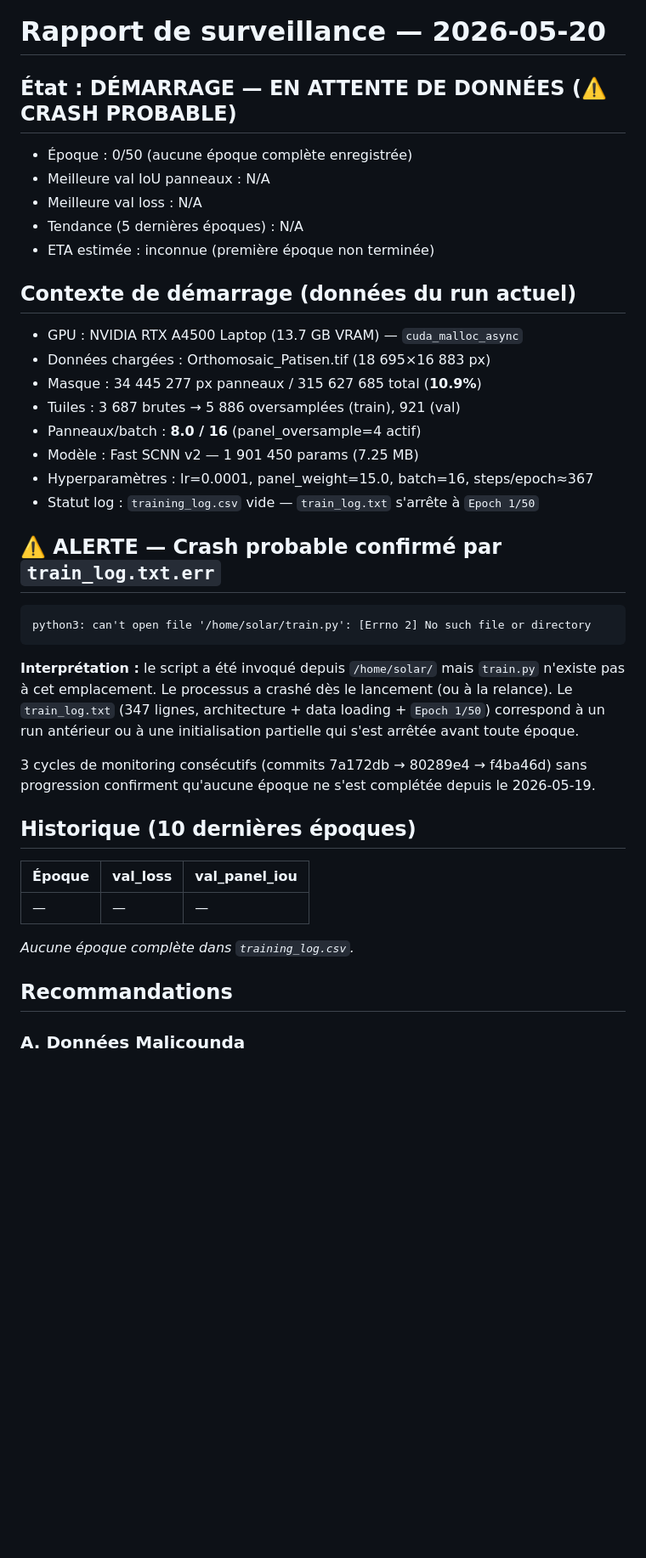
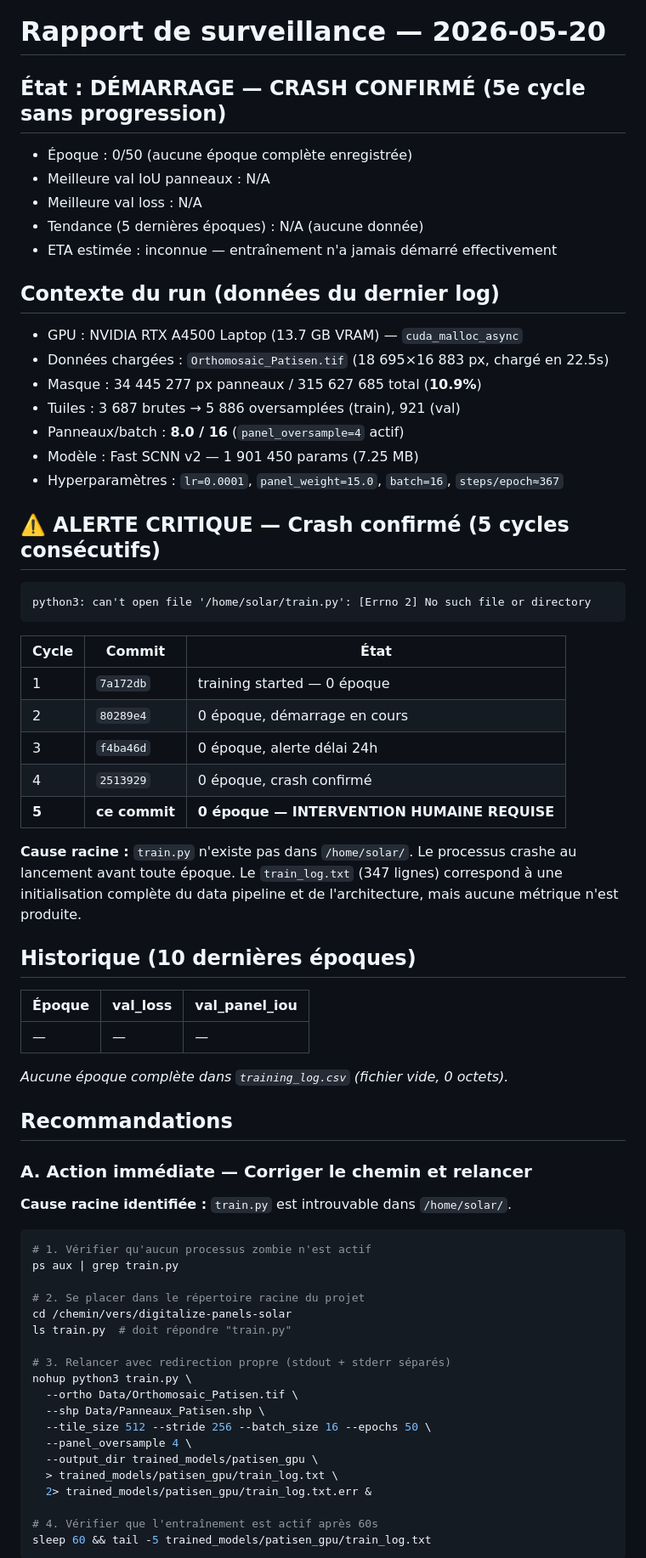
Before and after one commit to dronesolutions4africa-hue/digitalize-panels-solar, a Markdown page: trained_models/patisen_gpu/STATUS.md, the part around one of its changes. Shown at 85% size. GitHub-like rendering; blank space fills up the shorter version.

Commit message:
monitoring update — epoch 0/50 — 5e cycle: crash persistant, intervention requise

````diff
--- a/trained_models/patisen_gpu/STATUS.md
+++ b/trained_models/patisen_gpu/STATUS.md
@@ -1,41 +1,72 @@
 # Rapport de surveillance — 2026-05-20
 
-## État : DÉMARRAGE — EN ATTENTE DE DONNÉES (⚠️ CRASH PROBABLE)
+## État : DÉMARRAGE — CRASH CONFIRMÉ (5e cycle sans progression)
 - Époque : 0/50 (aucune époque complète enregistrée)
 - Meilleure val IoU panneaux : N/A
 - Meilleure val loss : N/A
-- Tendance (5 dernières époques) : N/A
-- ETA estimée : inconnue (première époque non terminée)
+- Tendance (5 dernières époques) : N/A (aucune donnée)
+- ETA estimée : inconnue — entraînement n'a jamais démarré effectivement
 
-## Contexte de démarrage (données du run actuel)
+## Contexte du run (données du dernier log)
 - GPU : NVIDIA RTX A4500 Laptop (13.7 GB VRAM) — `cuda_malloc_async`
-- Données chargées : Orthomosaic_Patisen.tif (18 695×16 883 px)
+- Données chargées : `Orthomosaic_Patisen.tif` (18 695×16 883 px, chargé en 22.5s)
 - Masque : 34 445 277 px panneaux / 315 627 685 total (**10.9%**)
 - Tuiles : 3 687 brutes → 5 886 oversamplées (train), 921 (val)
-- Panneaux/batch : **8.0 / 16** (panel_oversample=4 actif)
+- Panneaux/batch : **8.0 / 16** (`panel_oversample=4` actif)
 - Modèle : Fast SCNN v2 — 1 901 450 params (7.25 MB)
-- Hyperparamètres : lr=0.0001, panel_weight=15.0, batch=16, steps/epoch≈367
-- Statut log : `training_log.csv` vide — `train_log.txt` s'arrête à `Epoch 1/50`
+- Hyperparamètres : `lr=0.0001`, `panel_weight=15.0`, `batch=16`, `steps/epoch≈367`
 
-## ⚠️ ALERTE — Crash probable confirmé par `train_log.txt.err`
+## ⚠️ ALERTE CRITIQUE — Crash confirmé (5 cycles consécutifs)
+
 ```
 python3: can't open file '/home/solar/train.py': [Errno 2] No such file or directory
 ```
-**Interprétation :** le script a été invoqué depuis `/home/solar/` mais `train.py`
-n'existe pas à cet emplacement. Le processus a crashé dès le lancement (ou à la relance).
-Le `train_log.txt` (347 lignes, architecture + data loading + `Epoch 1/50`) correspond
-à un run antérieur ou à une initialisation partielle qui s'est arrêtée avant toute époque.
 
-3 cycles de monitoring consécutifs (commits 7a172db → 80289e4 → f4ba46d)
-sans progression confirment qu'aucune époque ne s'est complétée depuis le 2026-05-19.
+| Cycle | Commit | État |
+|-------|--------|------|
+| 1 | `7a172db` | training started — 0 époque |
+| 2 | `80289e4` | 0 époque, démarrage en cours |
+| 3 | `f4ba46d` | 0 époque, alerte délai 24h |
+| 4 | `2513929` | 0 époque, crash confirmé |
+| **5** | **ce commit** | **0 époque — INTERVENTION HUMAINE REQUISE** |
+
+**Cause racine :** `train.py` n'existe pas dans `/home/solar/`. Le processus crashe au
+lancement avant toute époque. Le `train_log.txt` (347 lignes) correspond à une
+initialisation complète du data pipeline et de l'architecture, mais aucune métrique
+n'est produite.
 
 ## Historique (10 dernières époques)
 | Époque | val_loss | val_panel_iou |
 |--------|----------|---------------|
 | —      | —        | —             |
 
-*Aucune époque complète dans `training_log.csv`.*
+*Aucune époque complète dans `training_log.csv` (fichier vide, 0 octets).*
 
 ## Recommandations
 
-### A. Données Malicounda
+### A. Action immédiate — Corriger le chemin et relancer
+
+**Cause racine identifiée :** `train.py` est introuvable dans `/home/solar/`.
+
+```bash
+# 1. Vérifier qu'aucun processus zombie n'est actif
+ps aux | grep train.py
+
+# 2. Se placer dans le répertoire racine du projet
+cd /chemin/vers/digitalize-panels-solar
+ls train.py  # doit répondre "train.py"
+
+# 3. Relancer avec redirection propre (stdout + stderr séparés)
+nohup python3 train.py \
+  --ortho Data/Orthomosaic_Patisen.tif \
+  --shp Data/Panneaux_Patisen.shp \
+  --tile_size 512 --stride 256 --batch_size 16 --epochs 50 \
+  --panel_oversample 4 \
+  --output_dir trained_models/patisen_gpu \
+  > trained_models/patisen_gpu/train_log.txt \
+  2> trained_models/patisen_gpu/train_log.txt.err &
+
+# 4. Vérifier que l'entraînement est actif après 60s
+sleep 60 && tail -5 trained_models/patisen_gpu/train_log.txt
+```
+
````
Also changed, not shown: other parts of trained_models/patisen_gpu/STATUS.md (+15 -46 lines).
